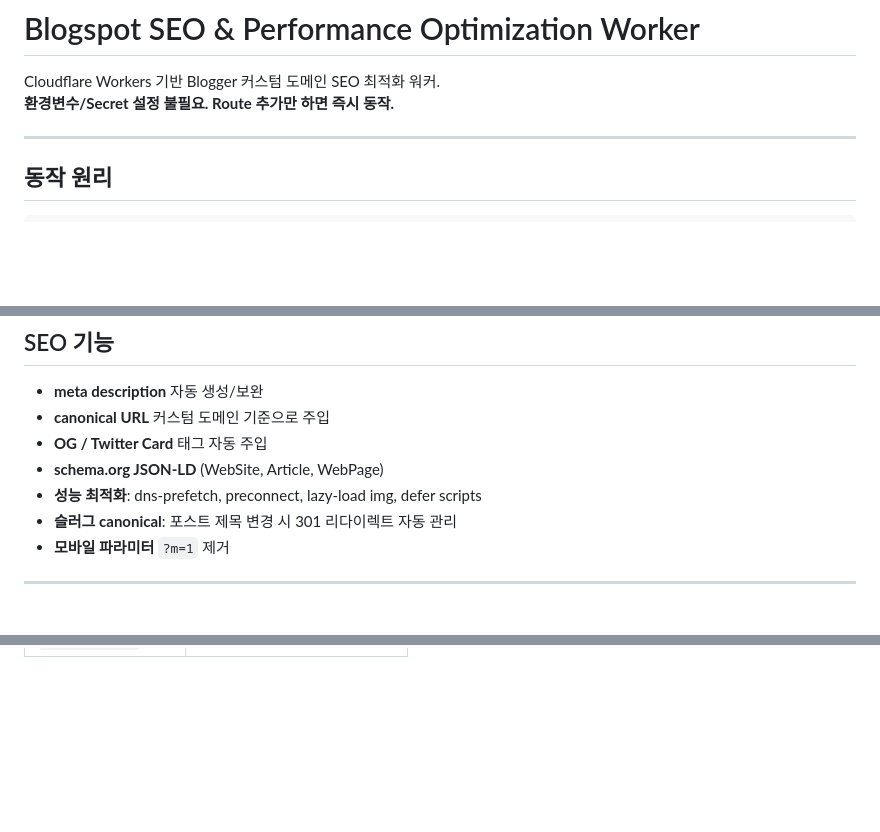
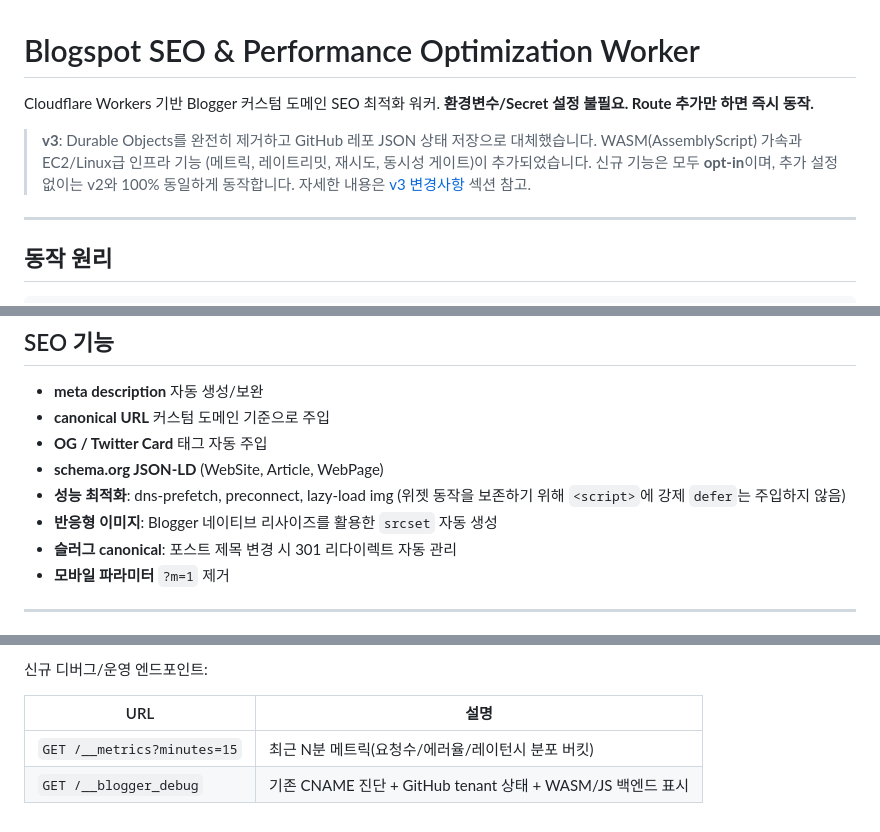
Before and after one commit to choichoi3227-crypto/bloggerseo, a Markdown page: README.md, 3 parts joined by grey strips. GitHub-like rendering; blank space fills up the shorter version.

```diff
--- a/README.md
+++ b/README.md
@@ -2,6 +2,12 @@
 
 Cloudflare Workers 기반 Blogger 커스텀 도메인 SEO 최적화 워커.
 **환경변수/Secret 설정 불필요. Route 추가만 하면 즉시 동작.**
+
+> **v3**: Durable Objects를 완전히 제거하고 GitHub 레포 JSON 상태 저장으로
+> 대체했습니다. WASM(AssemblyScript) 가속과 EC2/Linux급 인프라 기능
+> (메트릭, 레이트리밋, 재시도, 동시성 게이트)이 추가되었습니다.
+> 신규 기능은 모두 **opt-in**이며, 추가 설정 없이는 v2와 100% 동일하게
+> 동작합니다. 자세한 내용은 [v3 변경사항](#v3-변경사항) 섹션 참고.
 
 ---
 
@@ -97,7 +103,8 @@ Google Search Console, 피드 리더 등에서 커스텀 도메인 URL 그대로
 - **canonical URL** 커스텀 도메인 기준으로 주입
 - **OG / Twitter Card** 태그 자동 주입
 - **schema.org JSON-LD** (WebSite, Article, WebPage)
-- **성능 최적화**: dns-prefetch, preconnect, lazy-load img, defer scripts
+- **성능 최적화**: dns-prefetch, preconnect, lazy-load img (위젯 동작을 보존하기 위해 `<script>`에 강제 `defer`는 주입하지 않음)
+- **반응형 이미지**: Blogger 네이티브 리사이즈를 활용한 `srcset` 자동 생성
 - **슬러그 canonical**: 포스트 제목 변경 시 301 리다이렉트 자동 관리
 - **모바일 파라미터** `?m=1` 제거
 
@@ -131,0 +217,6 @@ CNAME 체인을 최대 10단계까지 추적하여 최종적으로 `ghs.google.c
+신규 디버그/운영 엔드포인트:
+
+| URL | 설명 |
+|-----|------|
+| `GET /__metrics?minutes=15` | 최근 N분 메트릭(요청수/에러율/레이턴시 분포 버킷) |
+| `GET /__blogger_debug` | 기존 CNAME 진단 + GitHub tenant 상태 + WASM/JS 백엔드 표시 |
```
Also changed, not shown: other parts of README.md (+80 -2 lines).
